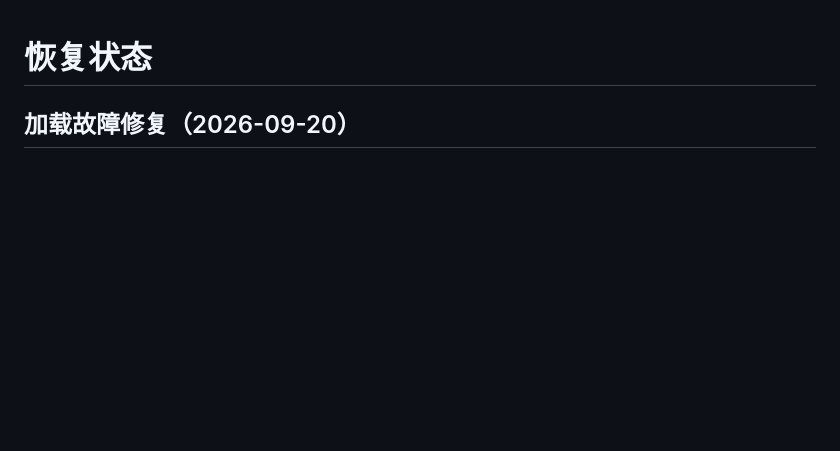
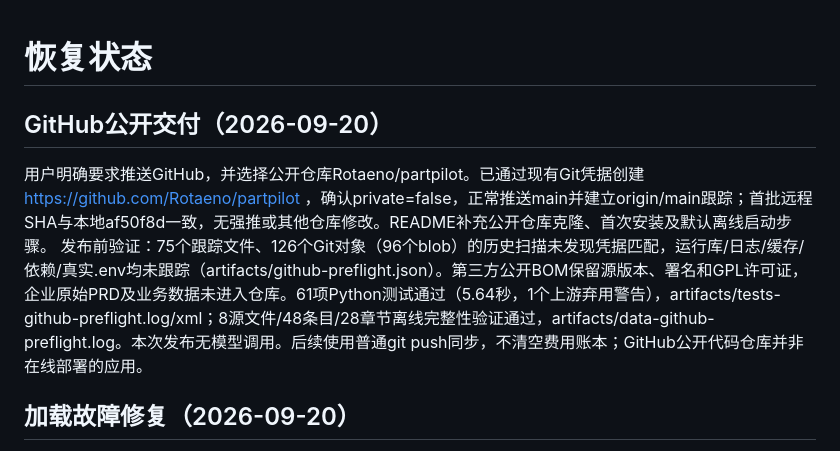
Before and after one commit to Rotaeno/partpilot, a Markdown page: docs/STATUS.md, the part around the change. GitHub-like rendering; blank space fills up the shorter version.

```diff
--- a/docs/STATUS.md
+++ b/docs/STATUS.md
@@ -1,4 +1,8 @@
 # 恢复状态
+
+## GitHub公开交付（2026-09-20）
+用户明确要求推送GitHub，并选择公开仓库Rotaeno/partpilot。已通过现有Git凭据创建 https://github.com/Rotaeno/partpilot ，确认private=false，正常推送main并建立origin/main跟踪；首批远程SHA与本地af50f8d一致，无强推或其他仓库修改。README补充公开仓库克隆、首次安装及默认离线启动步骤。
+发布前验证：75个跟踪文件、126个Git对象（96个blob）的历史扫描未发现凭据匹配，运行库/日志/缓存/依赖/真实.env均未跟踪（artifacts/github-preflight.json）。第三方公开BOM保留源版本、署名和GPL许可证，企业原始PRD及业务数据未进入仓库。61项Python测试通过（5.64秒，1个上游弃用警告），artifacts/tests-github-preflight.log/xml；8源文件/48条目/28章节离线完整性验证通过，artifacts/data-github-preflight.log。本次发布无模型调用。后续使用普通git push同步，不清空费用账本；GitHub公开代码仓库并非在线部署的应用。
 
 ## 加载故障修复（2026-09-20）
 用户反馈“未能加载”。实查8765无监听，原父进程40656和服务进程59884均已退出，原日志仅有启动记录，无法据此确定退出原因。已恢复Qwen服务，首页/静态资源/配置/历史/健康接口均HTTP 200；账本仍100次、约0.31625元，未新增模型调用。
```
Also changed, not shown: README.md (+13 -5 lines).
